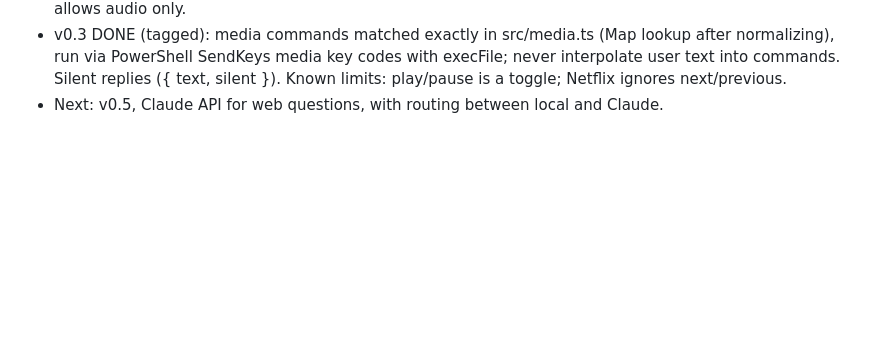
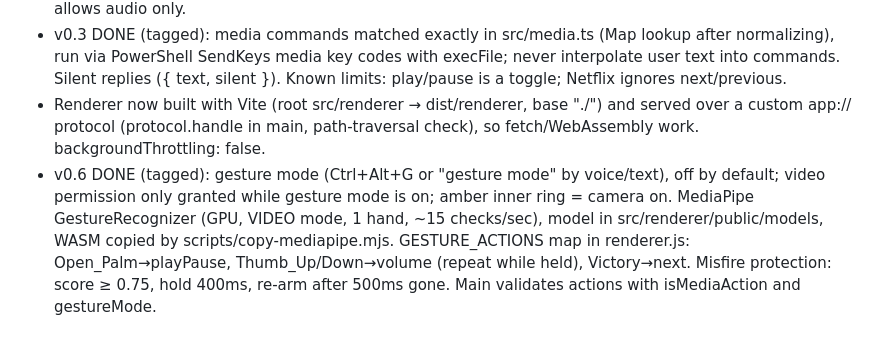
Before and after one commit to Ashutosh-6603/herbie-os, a Markdown page: CLAUDE.md, the part around the change. GitHub-like rendering; blank space fills up the shorter version.

```diff
--- a/CLAUDE.md
+++ b/CLAUDE.md
@@ -74,4 +74,13 @@
   normalizing), run via PowerShell SendKeys media key codes with execFile; never
   interpolate user text into commands. Silent replies ({ text, silent }).
   Known limits: play/pause is a toggle; Netflix ignores next/previous.
-- Next: v0.5, Claude API for web questions, with routing between local and Claude.
+- Renderer now built with Vite (root src/renderer → dist/renderer, base "./") and
+  served over a custom app:// protocol (protocol.handle in main, path-traversal check),
+  so fetch/WebAssembly work. backgroundThrottling: false.
+- v0.6 DONE (tagged): gesture mode (Ctrl+Alt+G or "gesture mode" by voice/text), off by
+  default; video permission only granted while gesture mode is on; amber inner ring =
+  camera on. MediaPipe GestureRecognizer (GPU, VIDEO mode, 1 hand, ~15 checks/sec),
+  model in src/renderer/public/models, WASM copied by scripts/copy-mediapipe.mjs.
+  GESTURE_ACTIONS map in renderer.js: Open_Palm→playPause, Thumb_Up/Down→volume
+  (repeat while held), Victory→next. Misfire protection: score ≥ 0.75, hold 400ms,
+  re-arm after 500ms gone. Main validates actions with isMediaAction and gestureMode.
```
